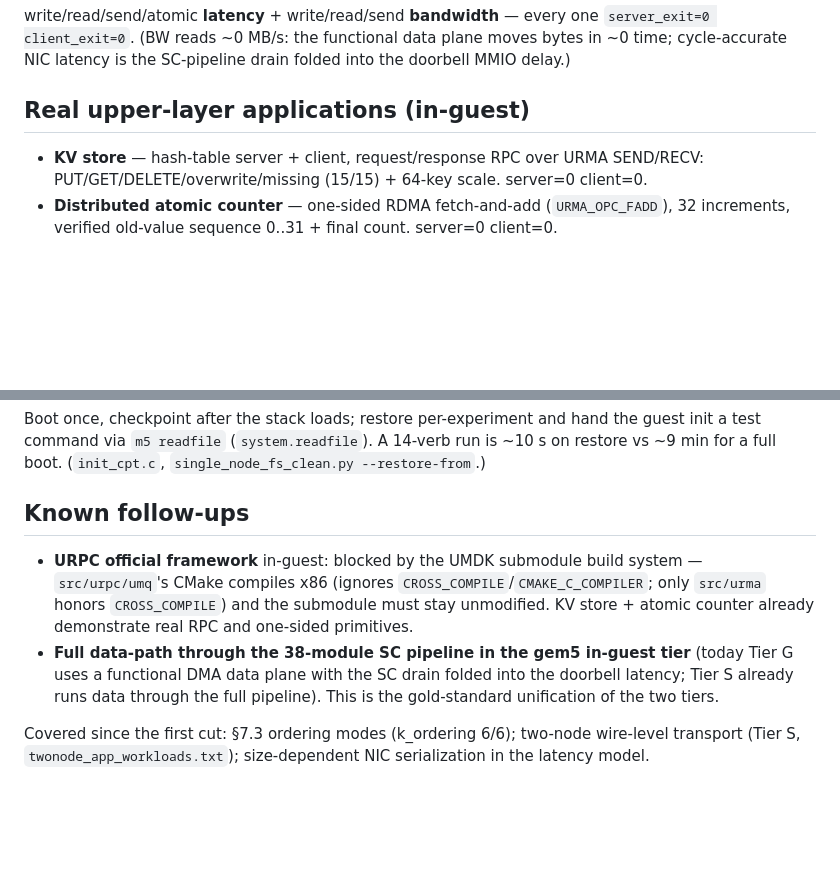
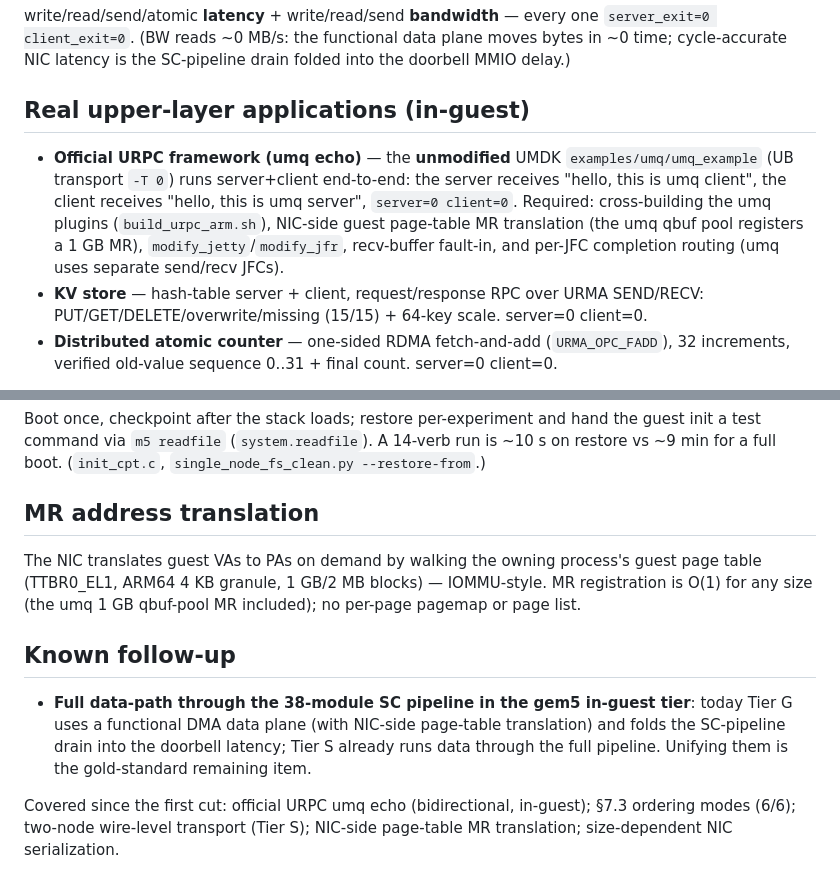
Before and after one commit to bojieli/OpenURMA, a Markdown page: eval/results/IN_GUEST_SUMMARY.md, 2 parts joined by grey strips. Rendered like a GitHub page; blank space fills up the shorter version.

Commit message:
docs: in-guest summary — official URPC echo works; NIC page-table MR translation
Co-Authored-By: Claude Opus 4.8 (1M context) <noreply@anthropic.com>

```diff
--- a/eval/results/IN_GUEST_SUMMARY.md
+++ b/eval/results/IN_GUEST_SUMMARY.md
@@ -45,6 +45,13 @@ bytes in ~0 time; cycle-accurate NIC latency is the SC-pipeline drain folded int
 the doorbell MMIO delay.)
 
 ## Real upper-layer applications (in-guest)
+- **Official URPC framework (umq echo)** — the **unmodified** UMDK
+  `examples/umq/umq_example` (UB transport `-T 0`) runs server+client end-to-end:
+  the server receives "hello, this is umq client", the client receives "hello, this
+  is umq server", `server=0 client=0`. Required: cross-building the umq plugins
+  (`build_urpc_arm.sh`), NIC-side guest page-table MR translation (the umq qbuf pool
+  registers a 1 GB MR), `modify_jetty`/`modify_jfr`, recv-buffer fault-in, and
+  per-JFC completion routing (umq uses separate send/recv JFCs).
 - **KV store** — hash-table server + client, request/response RPC over URMA
   SEND/RECV: PUT/GET/DELETE/overwrite/missing (15/15) + 64-key scale. server=0 client=0.
 - **Distributed atomic counter** — one-sided RDMA fetch-and-add (`URMA_OPC_FADD`),
@@ -69,16 +76,19 @@ guest init a test command via `m5 readfile` (`system.readfile`). A 14-verb run i
 ~10 s on restore vs ~9 min for a full boot. (`init_cpt.c`,
 `single_node_fs_clean.py --restore-from`.)
 
-## Known follow-ups
-- **URPC official framework** in-guest: blocked by the UMDK submodule build system —
-  `src/urpc/umq`'s CMake compiles x86 (ignores `CROSS_COMPILE`/`CMAKE_C_COMPILER`;
-  only `src/urma` honors `CROSS_COMPILE`) and the submodule must stay unmodified.
-  KV store + atomic counter already demonstrate real RPC and one-sided primitives.
-- **Full data-path through the 38-module SC pipeline in the gem5 in-guest tier**
-  (today Tier G uses a functional DMA data plane with the SC drain folded into the
-  doorbell latency; Tier S already runs data through the full pipeline). This is the
-  gold-standard unification of the two tiers.
+## MR address translation
+The NIC translates guest VAs to PAs on demand by walking the owning process's guest
+page table (TTBR0_EL1, ARM64 4 KB granule, 1 GB/2 MB blocks) — IOMMU-style. MR
+registration is O(1) for any size (the umq 1 GB qbuf-pool MR included); no per-page
+pagemap or page list.
 
-Covered since the first cut: §7.3 ordering modes (k_ordering 6/6); two-node
-wire-level transport (Tier S, `twonode_app_workloads.txt`); size-dependent NIC
-serialization in the latency model.
+## Known follow-up
+- **Full data-path through the 38-module SC pipeline in the gem5 in-guest tier**:
+  today Tier G uses a functional DMA data plane (with NIC-side page-table
+  translation) and folds the SC-pipeline drain into the doorbell latency; Tier S
+  already runs data through the full pipeline. Unifying them is the gold-standard
+  remaining item.
+
+Covered since the first cut: official URPC umq echo (bidirectional, in-guest);
+§7.3 ordering modes (6/6); two-node wire-level transport (Tier S); NIC-side
+page-table MR translation; size-dependent NIC serialization.
```
